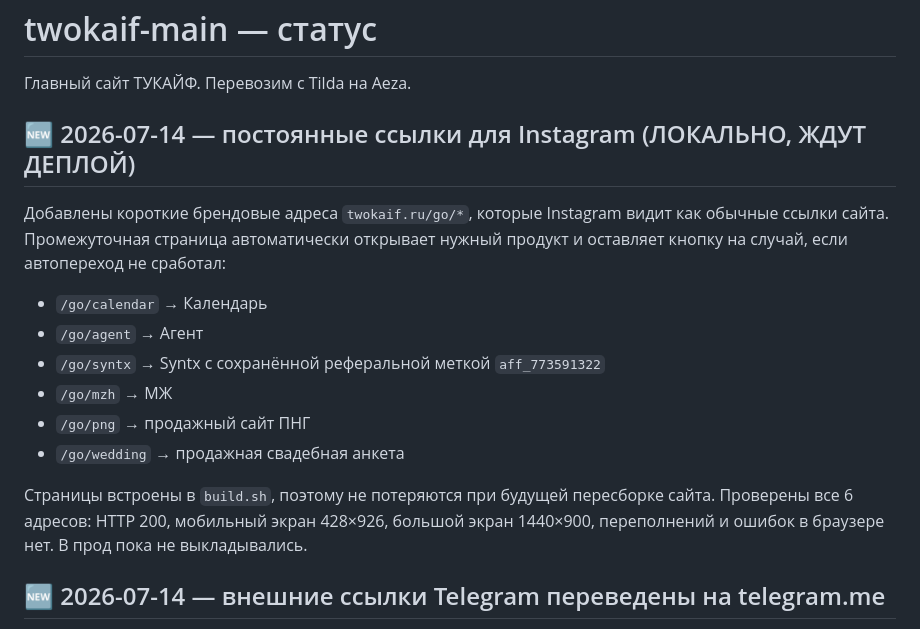
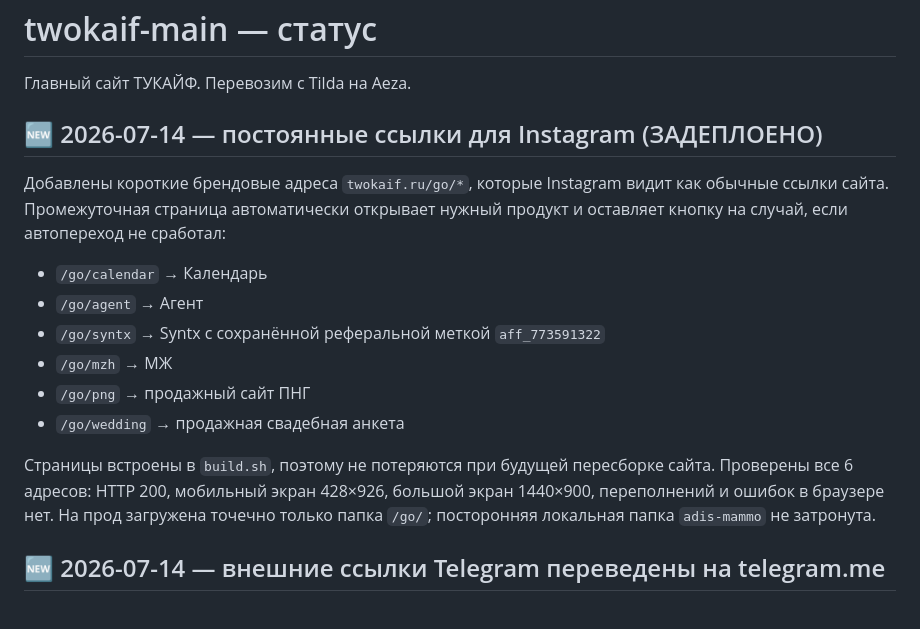
Before and after one commit to TWOKAIF/twokaif-main, a Markdown page: STATUS.md, the part around the change. Drawn GitHub-style.

Commit message:
docs: mark social links deployed

```diff
--- a/STATUS.md
+++ b/STATUS.md
@@ -2,7 +2,7 @@
 
 Главный сайт ТУКАЙФ. Перевозим с Tilda на Aeza.
 
-## 🆕 2026-07-14 — постоянные ссылки для Instagram (ЛОКАЛЬНО, ЖДУТ ДЕПЛОЙ)
+## 🆕 2026-07-14 — постоянные ссылки для Instagram (ЗАДЕПЛОЕНО)
 Добавлены короткие брендовые адреса `twokaif.ru/go/*`, которые Instagram видит как обычные ссылки сайта. Промежуточная страница автоматически открывает нужный продукт и оставляет кнопку на случай, если автопереход не сработал:
 - `/go/calendar` → Календарь
 - `/go/agent` → Агент
@@ -11,7 +11,7 @@
 - `/go/png` → продажный сайт ПНГ
 - `/go/wedding` → продажная свадебная анкета
 
-Страницы встроены в `build.sh`, поэтому не потеряются при будущей пересборке сайта. Проверены все 6 адресов: HTTP 200, мобильный экран 428×926, большой экран 1440×900, переполнений и ошибок в браузере нет. В прод пока не выкладывались.
+Страницы встроены в `build.sh`, поэтому не потеряются при будущей пересборке сайта. Проверены все 6 адресов: HTTP 200, мобильный экран 428×926, большой экран 1440×900, переполнений и ошибок в браузере нет. На прод загружена точечно только папка `/go/`; посторонняя локальная папка `adis-mammo` не затронута.
 
 ## 🆕 2026-07-14 — внешние ссылки Telegram переведены на telegram.me
 Из-за глобальной недоступности домена `t.me` все 24 Telegram-ссылки в исходных блоках главного сайта заменены на официальный альтернативный домен `telegram.me`. Обновлены навигация, футер, акции, цены, страницы услуг, политика, оферта и SEO-данные. `dist/` пересобран; проверено, что старых `https://t.me/` в рабочих блоках и собранных страницах не осталось, а шесть целевых адресов отвечают HTTP 200. Клиентские анкеты не затрагивались.
```
